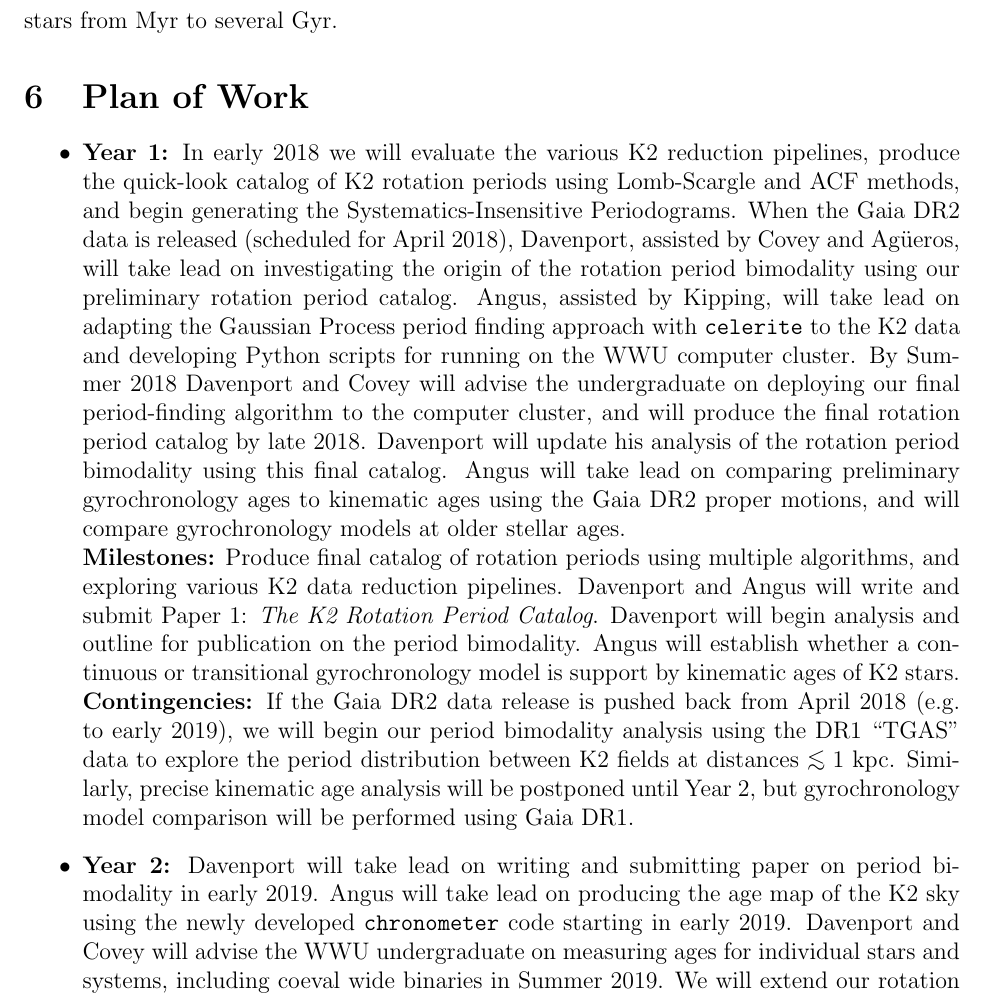
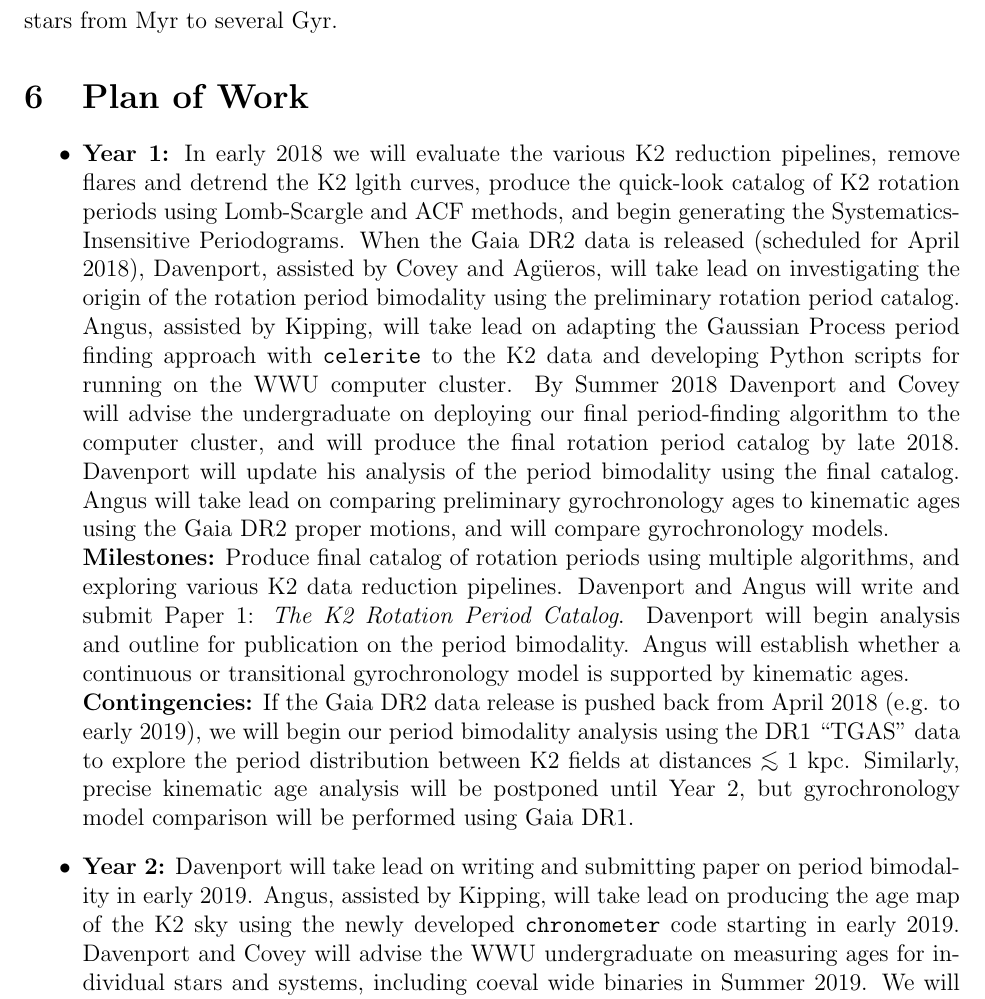
Before and after one commit to jradavenport/k2rot_adap, a LaTeX document (proposal.tex): part of page 15 of 16 before the commit and part of page 15 of 17 after it, cut so that both start at the same text. Compiled offline with pdfLaTeX.

Commit message:
fix a couple things

```diff
--- a/proposal.tex
+++ b/proposal.tex
@@ -719,15 +719,15 @@ Calibrating and extending gyrochronology relations for older stars will be criti
 \section{Plan of Work}
 
 \begin{itemize}
-\item {\bf Year 1:} In early 2018 we will evaluate the various K2 reduction pipelines, produce the quick-look catalog of K2 rotation periods using Lomb-Scargle and ACF methods, and begin generating the Systematics-Insensitive Periodograms. When the Gaia DR2 data is released (scheduled for April 2018), Davenport, assisted by Covey and Ag\"{u}eros, will take lead on investigating the origin of the rotation period bimodality using our preliminary rotation period catalog.
+\item {\bf Year 1:} In early 2018 we will evaluate the various K2 reduction pipelines, remove flares and detrend the K2 lgith curves, produce the quick-look catalog of K2 rotation periods using Lomb-Scargle and ACF methods, and begin generating the Systematics-Insensitive Periodograms. When the Gaia DR2 data is released (scheduled for April 2018), Davenport, assisted by Covey and Ag\"{u}eros, will take lead on investigating the origin of the rotation period bimodality using the preliminary rotation period catalog.
 Angus, assisted by Kipping, will take lead on adapting the Gaussian Process period finding approach with {\tt celerite} to the K2 data and developing Python scripts for running on the WWU computer cluster.
 By Summer 2018 Davenport and Covey will advise the undergraduate on deploying our final period-finding algorithm to the computer cluster, and will produce the final rotation period catalog by late 2018.
-Davenport will update his analysis of the rotation period bimodality using this final catalog.
-Angus will take lead on comparing preliminary gyrochronology ages to kinematic ages using the Gaia DR2 proper motions, and will compare gyrochronology models at older stellar ages.
+Davenport will update his analysis of the period bimodality using the final catalog.
+Angus will take lead on comparing preliminary gyrochronology ages to kinematic ages using the Gaia DR2 proper motions, and will compare gyrochronology models.
 \\
 {\bf Milestones:} Produce final catalog of rotation periods using multiple algorithms, and exploring various K2 data reduction pipelines. Davenport and Angus will write and submit Paper 1: {\it The K2 Rotation Period Catalog}. Davenport will begin analysis and outline for publication on the period bimodality.
         Angus will establish whether a continuous or transitional gyrochronology model is
-        support by kinematic ages of K2 stars.
+        supported by kinematic ages.
 %        Infer the intrinsic dispersion in the gyrochronology relations, based
 %        on the rotation periods of comoving pairs.
 %        This will provide an estimate of the typical uncertainties expected
@@ -736,7 +736,7 @@ Angus will take lead on comparing preliminary gyrochronology ages to kinematic a
 {\bf Contingencies:} If the Gaia DR2 data release is pushed back from April 2018 (e.g. to early 2019), we will begin our period bimodality analysis using the DR1 ``TGAS'' data to explore the period distribution between K2 fields at distances $\lesssim 1$ kpc. Similarly, precise kinematic age analysis will be postponed until Year 2, but gyrochronology model comparison will be performed using Gaia DR1.
 %
 \item {\bf Year 2:} Davenport will take lead on writing and submitting paper on period bimodality in early 2019.
-Angus will take lead on producing the age map of the K2 sky using the newly developed {\tt chronometer} code starting in early 2019.
+Angus, assisted by Kipping, will take lead on producing the age map of the K2 sky using the newly developed {\tt chronometer} code starting in early 2019.
 Davenport and Covey will advise the WWU undergraduate on measuring ages for individual stars and systems, including coeval wide binaries in Summer 2019.
 We will extend our rotation period sample to any additional campaigns released by K2 (e.g. C15,16,17), contingent on the continued health of the \Kepler spacecraft.
 In mid-2019 Angus will take lead, assisted by Covey and Ag\"{u}eros, on exploring the galactic archaeology implications for the K2 age maps, and write and submit the paper on age maps using {\tt chronometer}.
```
Also changed, not shown: proposal.pdf.
